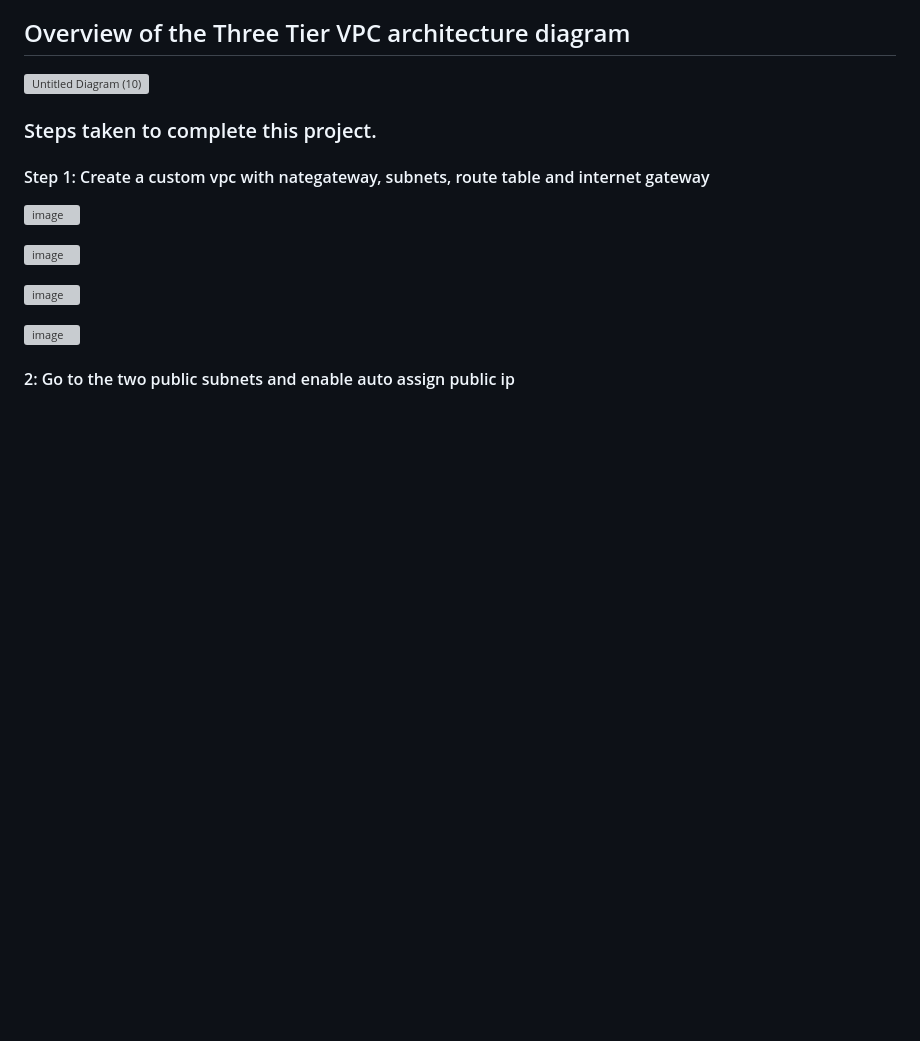
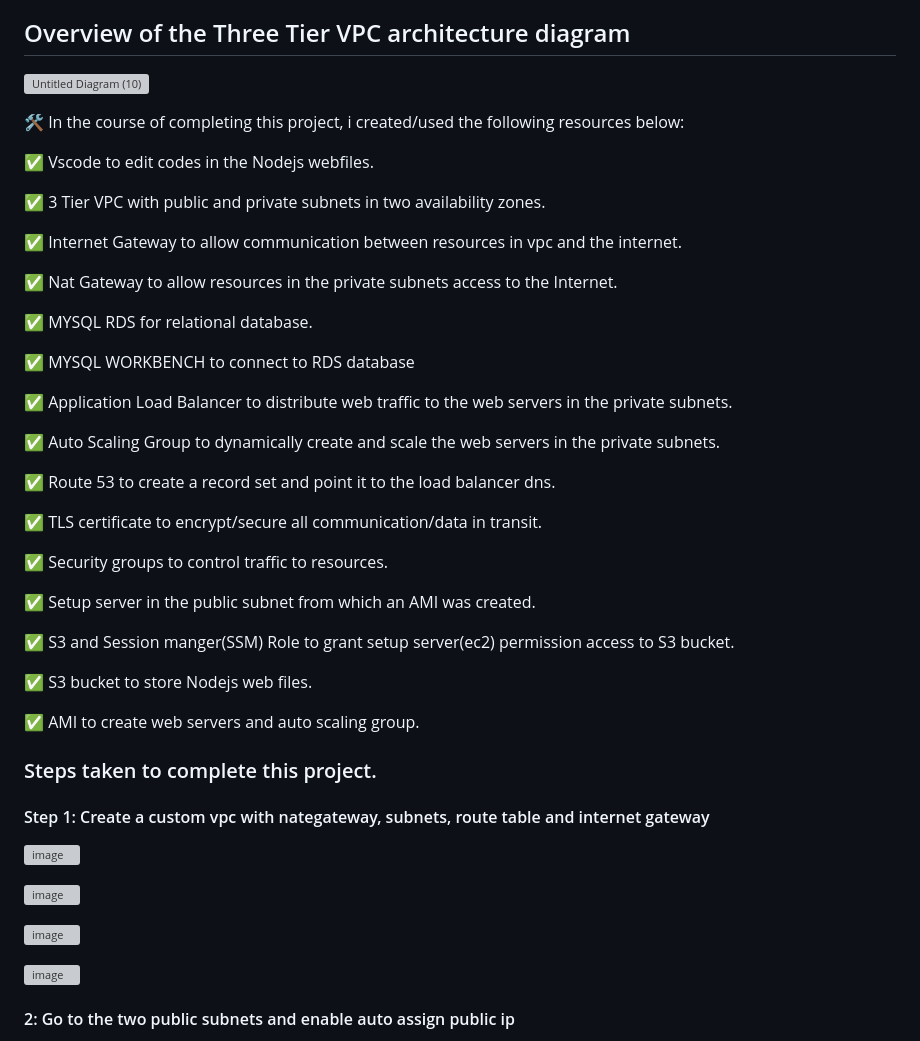
Before and after one commit to georgeonalo/deploy-a-nodejs-app-on-aws, a Markdown page: README.md, the part around the change. GitHub-like rendering; blank space fills up the shorter version; grey boxes are pictures that could not be loaded.

```diff
--- a/README.md
+++ b/README.md
@@ -12,6 +12,40 @@ The Nodejs and Mysql app is an application that lets you add players to a databa
 
 
 
+
+
+🛠️ In the course of completing this project, i created/used the following resources below:
+
+
+✅ Vscode to edit codes in the Nodejs webfiles.
+
+✅ 3 Tier VPC with public and private subnets in two availability zones.
+
+✅ Internet Gateway to allow communication between resources in vpc and the internet.
+
+✅ Nat Gateway to allow resources in the private subnets access to the Internet.
+
+✅ MYSQL RDS for relational database.
+
+✅ MYSQL WORKBENCH to connect to RDS database
+
+✅ Application Load Balancer to distribute web traffic to the web servers in the private subnets.
+
+✅ Auto Scaling Group to dynamically create and scale the web servers in the private subnets.
+
+✅ Route 53 to create a record set and point it to the load balancer dns.
+
+✅ TLS certificate to encrypt/secure all communication/data in transit.
+
+✅ Security groups to control traffic to resources.
+
+✅ Setup server in the public subnet from which an AMI was created.
+
+✅ S3 and Session manger(SSM) Role to grant setup server(ec2) permission access to S3 bucket.
+
+✅ S3 bucket to store Nodejs web files.
+
+✅ AMI to create web servers and auto scaling group.
 
 
 ### Steps taken to complete this project.
```
